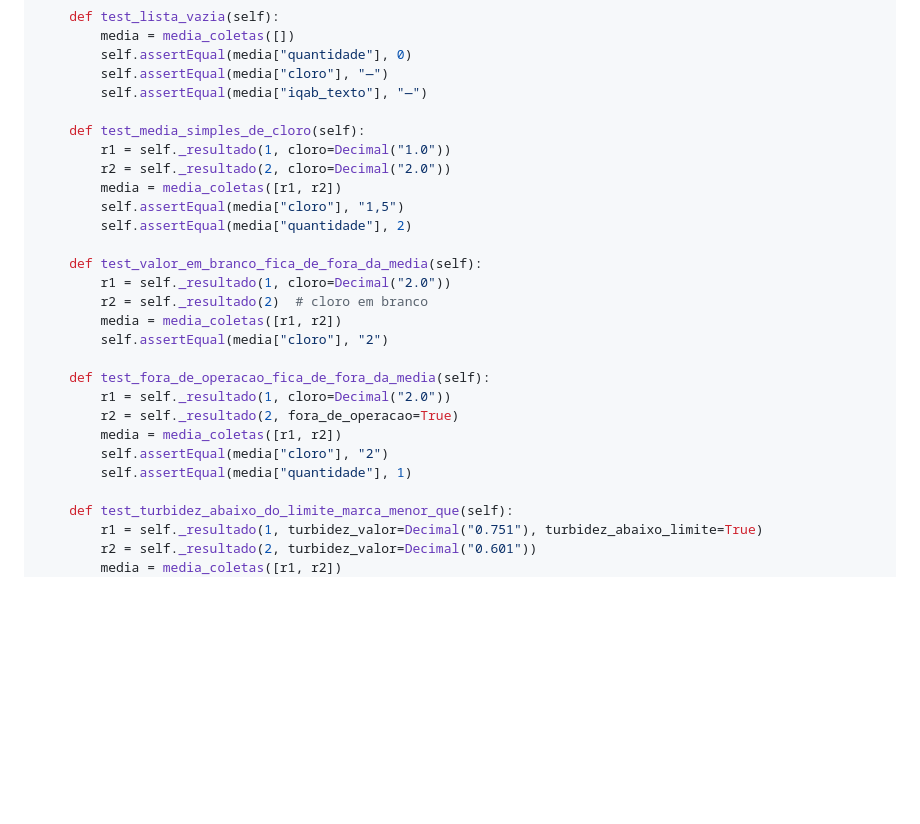
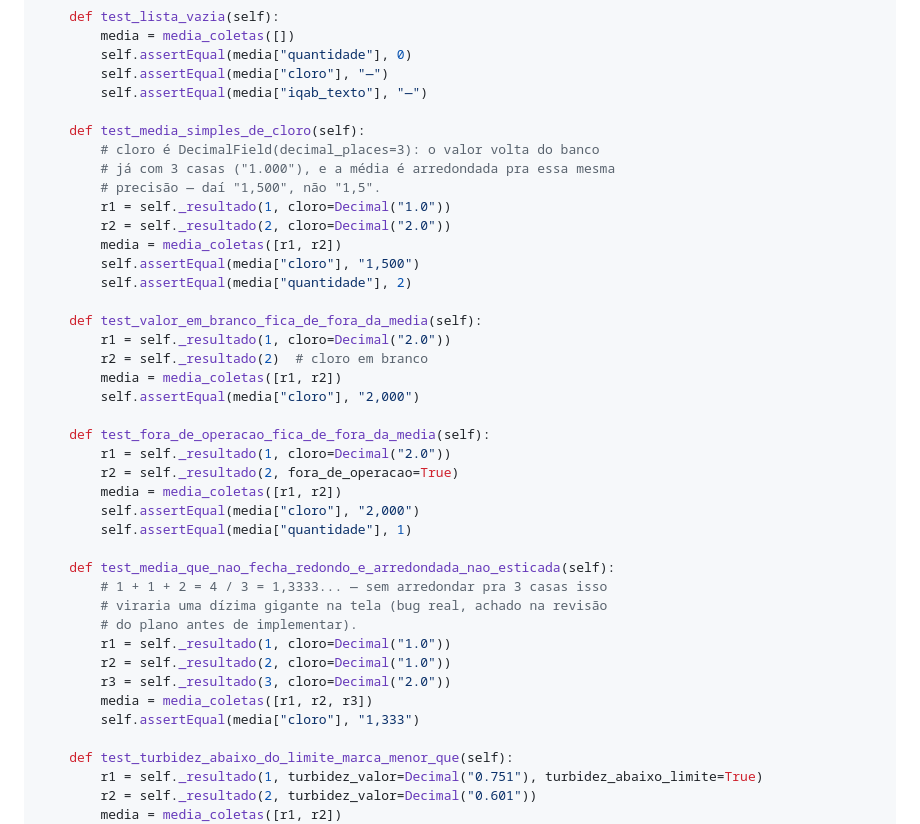
Before and after one commit to Cecilia-eng-05/sistema-ifrn-agua-bebedouros, a Markdown page: docs/plans/2026-09-09-ajustes-pagina-do-bebedouro-orientadora.md, the part around one of its changes. Drawn GitHub-style; blank space fills up the shorter version.

```diff
--- a/docs/plans/2026-09-09-ajustes-pagina-do-bebedouro-orientadora.md
+++ b/docs/plans/2026-09-09-ajustes-pagina-do-bebedouro-orientadora.md
@@ -494,24 +498,37 @@ class MediaColetasTests(TestCase):
         self.assertEqual(media["iqab_texto"], "—")
 
     def test_media_simples_de_cloro(self):
+        # cloro é DecimalField(decimal_places=3): o valor volta do banco
+        # já com 3 casas ("1.000"), e a média é arredondada pra essa mesma
+        # precisão — daí "1,500", não "1,5".
         r1 = self._resultado(1, cloro=Decimal("1.0"))
         r2 = self._resultado(2, cloro=Decimal("2.0"))
         media = media_coletas([r1, r2])
-        self.assertEqual(media["cloro"], "1,5")
+        self.assertEqual(media["cloro"], "1,500")
         self.assertEqual(media["quantidade"], 2)
 
     def test_valor_em_branco_fica_de_fora_da_media(self):
         r1 = self._resultado(1, cloro=Decimal("2.0"))
         r2 = self._resultado(2)  # cloro em branco
         media = media_coletas([r1, r2])
-        self.assertEqual(media["cloro"], "2")
+        self.assertEqual(media["cloro"], "2,000")
 
     def test_fora_de_operacao_fica_de_fora_da_media(self):
         r1 = self._resultado(1, cloro=Decimal("2.0"))
         r2 = self._resultado(2, fora_de_operacao=True)
         media = media_coletas([r1, r2])
-        self.assertEqual(media["cloro"], "2")
+        self.assertEqual(media["cloro"], "2,000")
         self.assertEqual(media["quantidade"], 1)
+
+    def test_media_que_nao_fecha_redondo_e_arredondada_nao_esticada(self):
+        # 1 + 1 + 2 = 4 / 3 = 1,3333... — sem arredondar pra 3 casas isso
+        # viraria uma dízima gigante na tela (bug real, achado na revisão
+        # do plano antes de implementar).
+        r1 = self._resultado(1, cloro=Decimal("1.0"))
+        r2 = self._resultado(2, cloro=Decimal("1.0"))
+        r3 = self._resultado(3, cloro=Decimal("2.0"))
+        media = media_coletas([r1, r2, r3])
+        self.assertEqual(media["cloro"], "1,333")
 
     def test_turbidez_abaixo_do_limite_marca_menor_que(self):
         r1 = self._resultado(1, turbidez_valor=Decimal("0.751"), turbidez_abaixo_limite=True)
```
Also changed, not shown: other parts of docs/plans/2026-09-09-ajustes-pagina-do-bebedouro-orientadora.md (+32 -9 lines).
